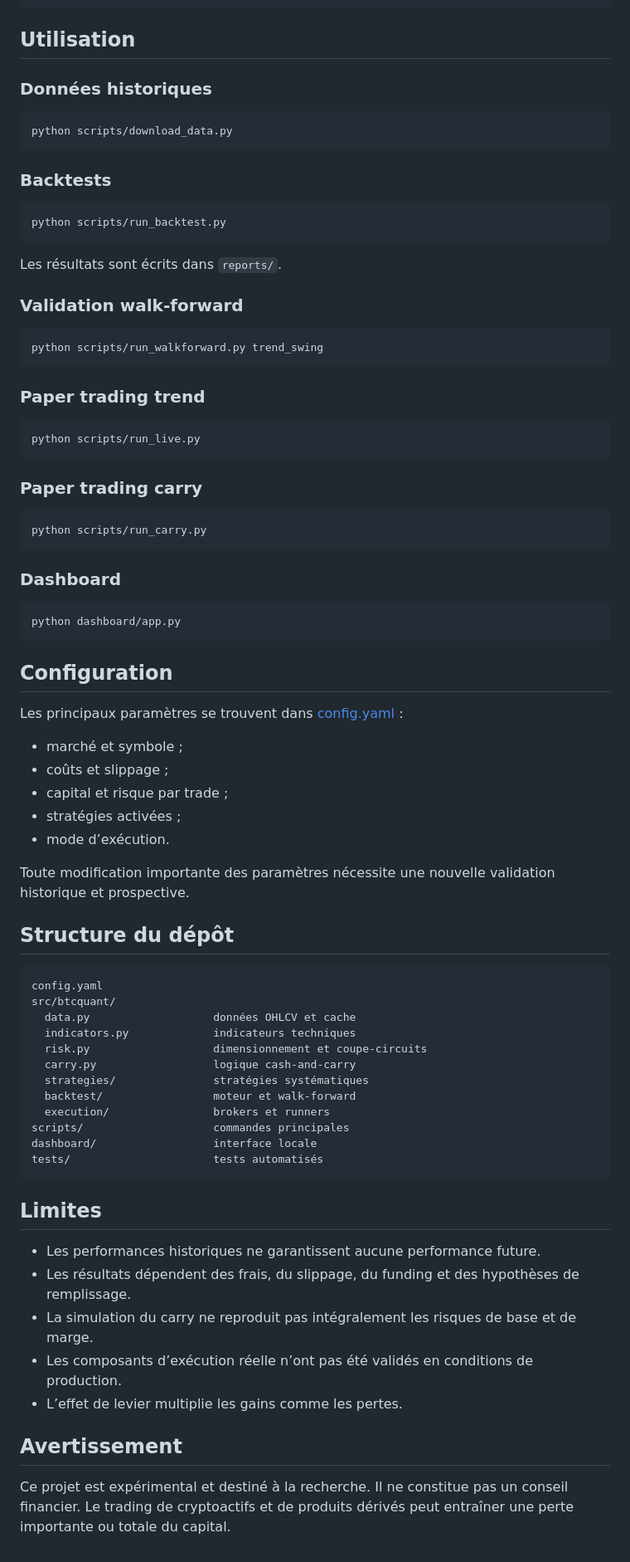
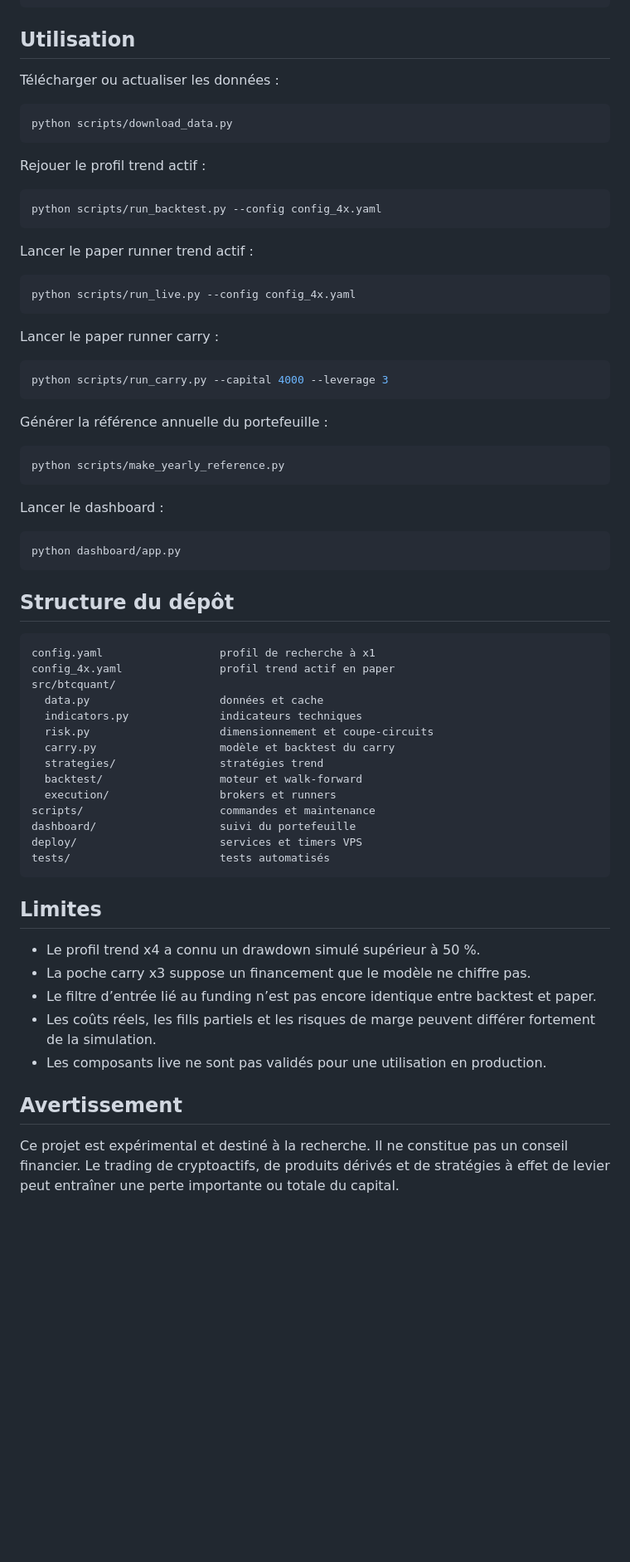
Before and after one commit to Julianos87/btc-quant, a Markdown page: README.md, the part around one of its changes. Shown at 83% size. Rendered like a GitHub page; blank space fills up the shorter version.

````diff
--- a/README.md
+++ b/README.md
@@ -110,81 +139,69 @@ pip install -r requirements.txt
 
 ## Utilisation
 
-### Données historiques
+Télécharger ou actualiser les données :
 
 ```bash
 python scripts/download_data.py
 ```
 
-### Backtests
+Rejouer le profil trend actif :
 
 ```bash
-python scripts/run_backtest.py
+python scripts/run_backtest.py --config config_4x.yaml
 ```
 
-Les résultats sont écrits dans `reports/`.
-
-### Validation walk-forward
+Lancer le paper runner trend actif :
 
 ```bash
-python scripts/run_walkforward.py trend_swing
+python scripts/run_live.py --config config_4x.yaml
 ```
 
-### Paper trading trend
+Lancer le paper runner carry :
 
 ```bash
-python scripts/run_live.py
+python scripts/run_carry.py --capital 4000 --leverage 3
 ```
 
-### Paper trading carry
+Générer la référence annuelle du portefeuille :
 
 ```bash
-python scripts/run_carry.py
+python scripts/make_yearly_reference.py
 ```
 
-### Dashboard
+Lancer le dashboard :
 
 ```bash
 python dashboard/app.py
 ```
 
-## Configuration
-
-Les principaux paramètres se trouvent dans [config.yaml](config.yaml) :
-
-- marché et symbole ;
-- coûts et slippage ;
-- capital et risque par trade ;
-- stratégies activées ;
-- mode d’exécution.
-
-Toute modification importante des paramètres nécessite une nouvelle validation historique et prospective.
-
 ## Structure du dépôt
 
 ```text
-config.yaml
+config.yaml                  profil de recherche à x1
+config_4x.yaml               profil trend actif en paper
 src/btcquant/
-  data.py                   données OHLCV et cache
-  indicators.py             indicateurs techniques
-  risk.py                   dimensionnement et coupe-circuits
-  carry.py                  logique cash-and-carry
-  strategies/               stratégies systématiques
-  backtest/                 moteur et walk-forward
-  execution/                brokers et runners
-scripts/                    commandes principales
-dashboard/                  interface locale
-tests/                      tests automatisés
+  data.py                    données et cache
+  indicators.py              indicateurs techniques
+  risk.py                    dimensionnement et coupe-circuits
+  carry.py                   modèle et backtest du carry
+  strategies/                stratégies trend
+  backtest/                  moteur et walk-forward
+  execution/                 brokers et runners
+scripts/                     commandes et maintenance
+dashboard/                   suivi du portefeuille
+deploy/                      services et timers VPS
+tests/                       tests automatisés
 ```
 
 ## Limites
 
-- Les performances historiques ne garantissent aucune performance future.
-- Les résultats dépendent des frais, du slippage, du funding et des hypothèses de remplissage.
-- La simulation du carry ne reproduit pas intégralement les risques de base et de marge.
-- Les composants d’exécution réelle n’ont pas été validés en conditions de production.
-- L’effet de levier multiplie les gains comme les pertes.
+- Le profil trend x4 a connu un drawdown simulé supérieur à 50 %.
+- La poche carry x3 suppose un financement que le modèle ne chiffre pas.
+- Le filtre d’entrée lié au funding n’est pas encore identique entre backtest et paper.
+- Les coûts réels, les fills partiels et les risques de marge peuvent différer fortement de la simulation.
+- Les composants live ne sont pas validés pour une utilisation en production.
 
 ## Avertissement
 
-Ce projet est expérimental et destiné à la recherche. Il ne constitue pas un conseil financier. Le trading de cryptoactifs et de produits dérivés peut entraîner une perte importante ou totale du capital.
+Ce projet est expérimental et destiné à la recherche. Il ne constitue pas un conseil financier. Le trading de cryptoactifs, de produits dérivés et de stratégies à effet de levier peut entraîner une perte importante ou totale du capital.
````
Also changed, not shown: other parts of README.md (+76 -47 lines).
